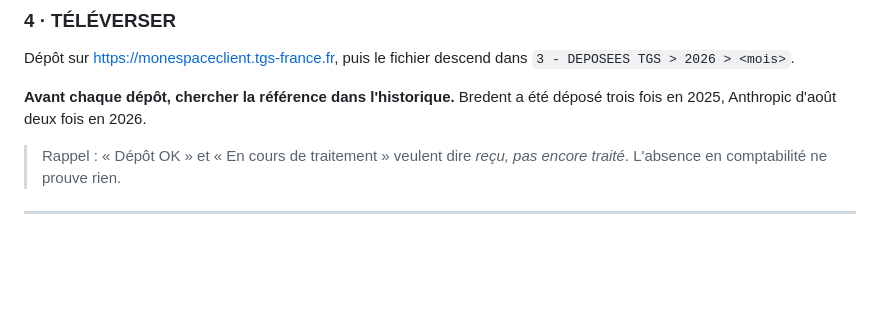
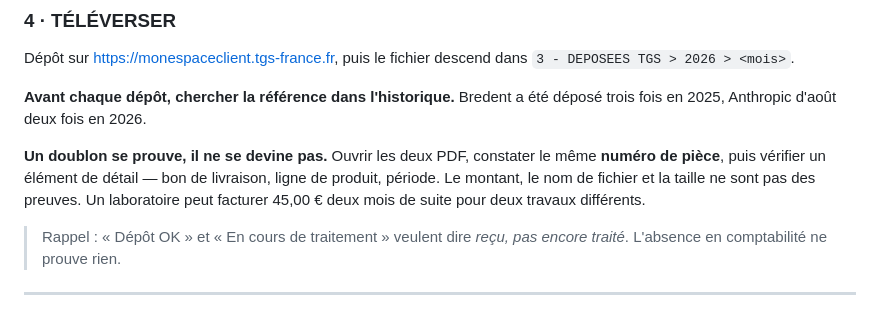
Before and after one commit to FakhreddinbeAI/4juillet-2026, a Markdown page: PLAN-ACTION-2026.md, the part around the change. Rendered like a GitHub page; blank space fills up the shorter version.

```diff
--- a/PLAN-ACTION-2026.md
+++ b/PLAN-ACTION-2026.md
@@ -87,6 +87,12 @@ Dépôt sur https://monespaceclient.tgs-france.fr, puis le fichier descend dans
 
 **Avant chaque dépôt, chercher la référence dans l'historique.** Bredent a été
 déposé trois fois en 2025, Anthropic d'août deux fois en 2026.
+
+**Un doublon se prouve, il ne se devine pas.** Ouvrir les deux PDF, constater
+le même **numéro de pièce**, puis vérifier un élément de détail — bon de
+livraison, ligne de produit, période. Le montant, le nom de fichier et la
+taille ne sont pas des preuves. Un laboratoire peut facturer 45,00 € deux
+mois de suite pour deux travaux différents.
 
 > Rappel : « Dépôt OK » et « En cours de traitement » veulent dire *reçu, pas
 > encore traité*. L'absence en comptabilité ne prouve rien.
```
Also changed, not shown: prompt_renommage.md (+7 -0 lines), 1 other file.
